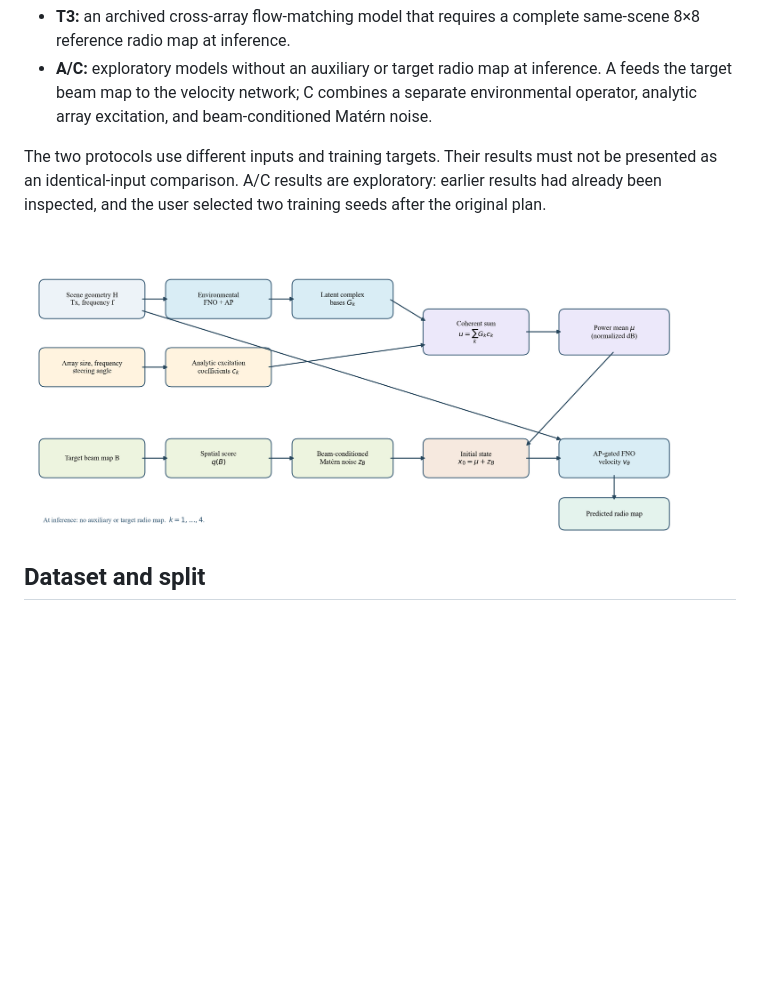
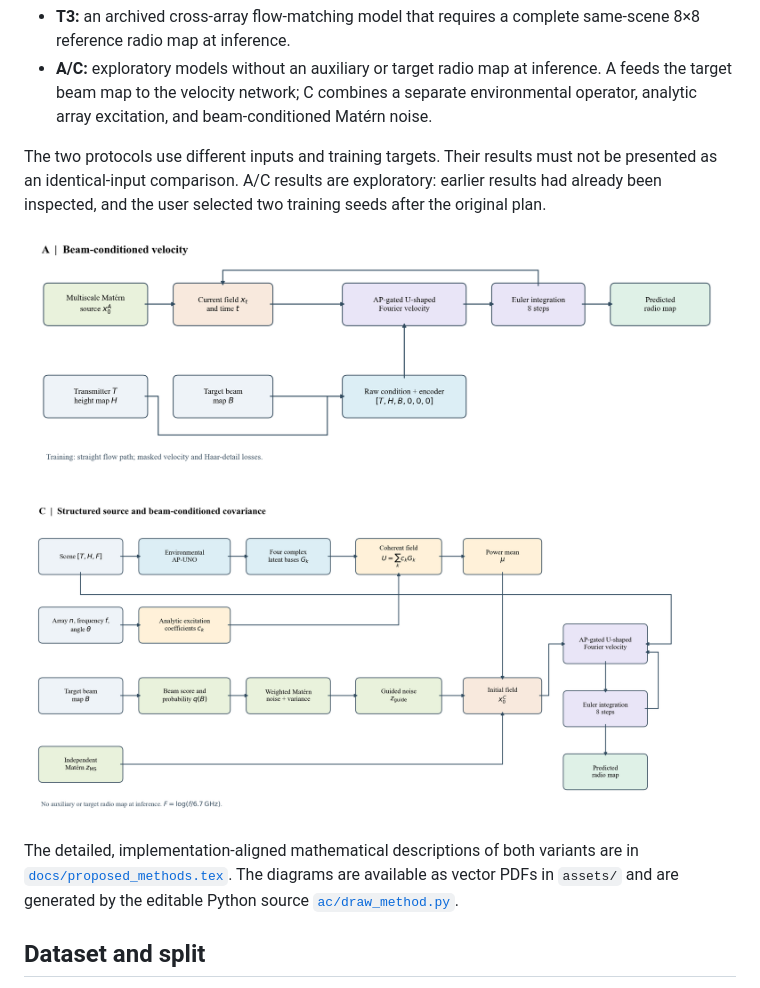
Before and after one commit to Afrankce/FOMradio, a Markdown page: README.md, the part around the change. Drawn GitHub-style; pictures changed too: assets/method_a.png (added), assets/method_c.png; blank space fills up the shorter version.

Commit message:
Document and visualize A/C methods

```diff
--- a/README.md
+++ b/README.md
@@ -7,7 +7,14 @@ This repository collects two distinct U6G research experiments:
 
 The two protocols use different inputs and training targets. Their results must not be presented as an identical-input comparison. A/C results are exploratory: earlier results had already been inspected, and the user selected two training seeds after the original plan.
 
+![A architecture: beam-conditioned velocity with a fixed source](assets/method_a.png)
+
 ![C architecture: separate environment, excitation, and beam-conditioned source](assets/method_c.png)
+
+The detailed, implementation-aligned mathematical descriptions of both
+variants are in [`docs/proposed_methods.tex`](docs/proposed_methods.tex).
+The diagrams are available as vector PDFs in `assets/` and are generated by
+the editable Python source [`ac/draw_method.py`](ac/draw_method.py).
 
 ## Dataset and split
 
```
Also changed, not shown: 5 other files.
